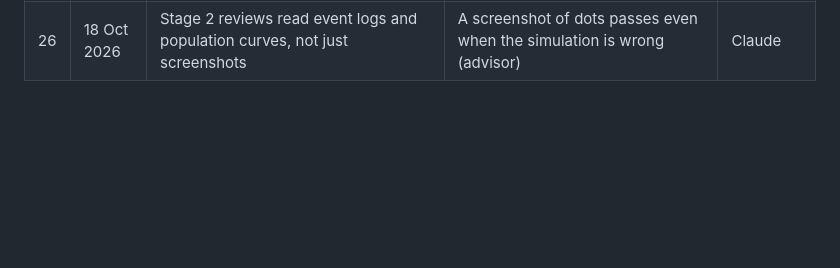
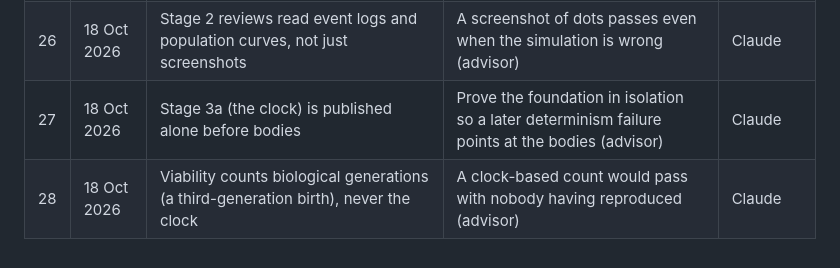
Before and after one commit to hearthstonetilley-svg/first-island, a Markdown page: docs/DECISIONS.md, the part around the change. GitHub-like rendering; blank space fills up the shorter version.

```diff
--- a/docs/DECISIONS.md
+++ b/docs/DECISIONS.md
@@ -30,3 +30,5 @@ Every decision that shapes the project, newest last. "Owner" decisions are final
 | 24 | 18 Oct 2026 | Advisor consulted before each brief and before accepting each round; findings recorded in reviews | Check the work against the spec, catch what was missed | Owner |
 | 25 | 18 Oct 2026 | Keep this file and JOURNAL.md current at every checkpoint, curated, never a raw transcript | A full record of the thinking, without unrelated or personal material | Owner |
 | 26 | 18 Oct 2026 | Stage 2 reviews read event logs and population curves, not just screenshots | A screenshot of dots passes even when the simulation is wrong (advisor) | Claude |
+| 27 | 18 Oct 2026 | Stage 3a (the clock) is published alone before bodies | Prove the foundation in isolation so a later determinism failure points at the bodies (advisor) | Claude |
+| 28 | 18 Oct 2026 | Viability counts biological generations (a third-generation birth), never the clock | A clock-based count would pass with nobody having reproduced (advisor) | Claude |
```
Also changed, not shown: README.md (+1 -0 lines), docs/reviews/v0.4.0.md (added, +33 -0 lines).
